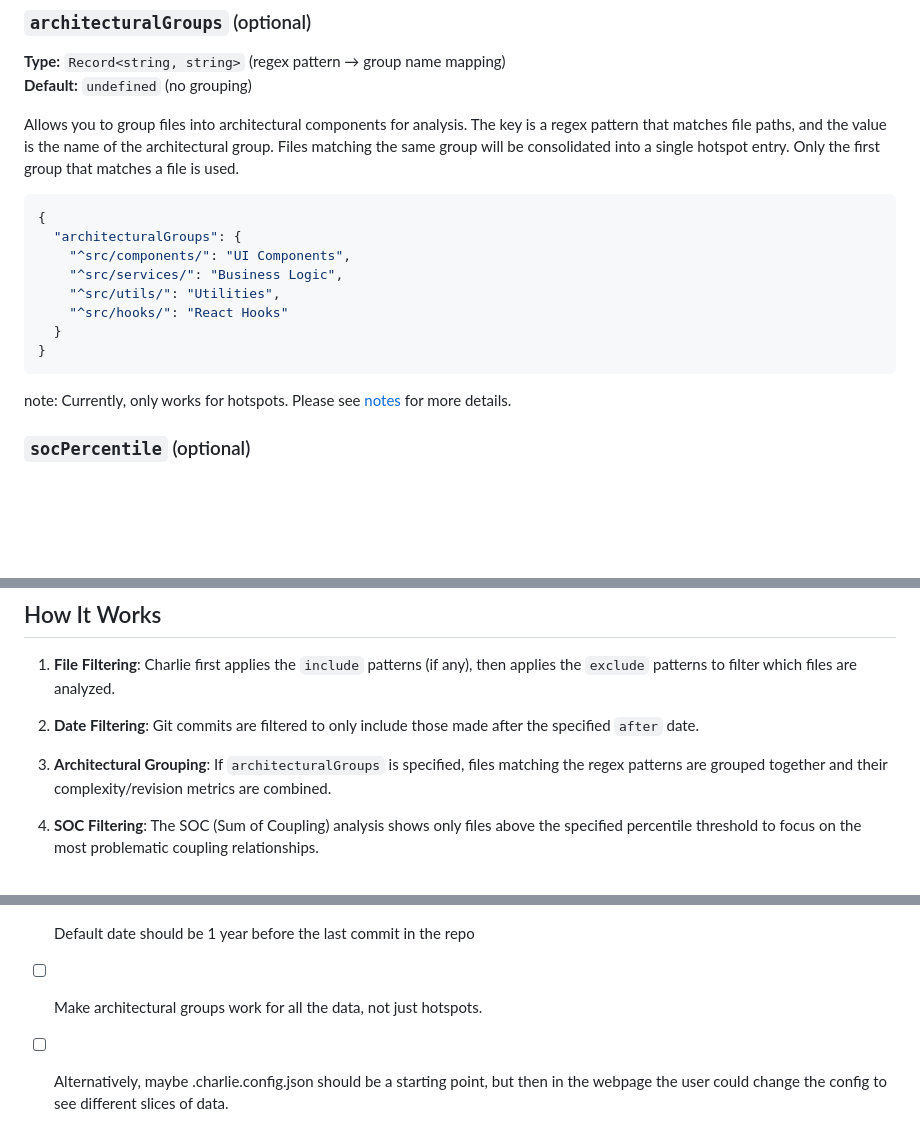
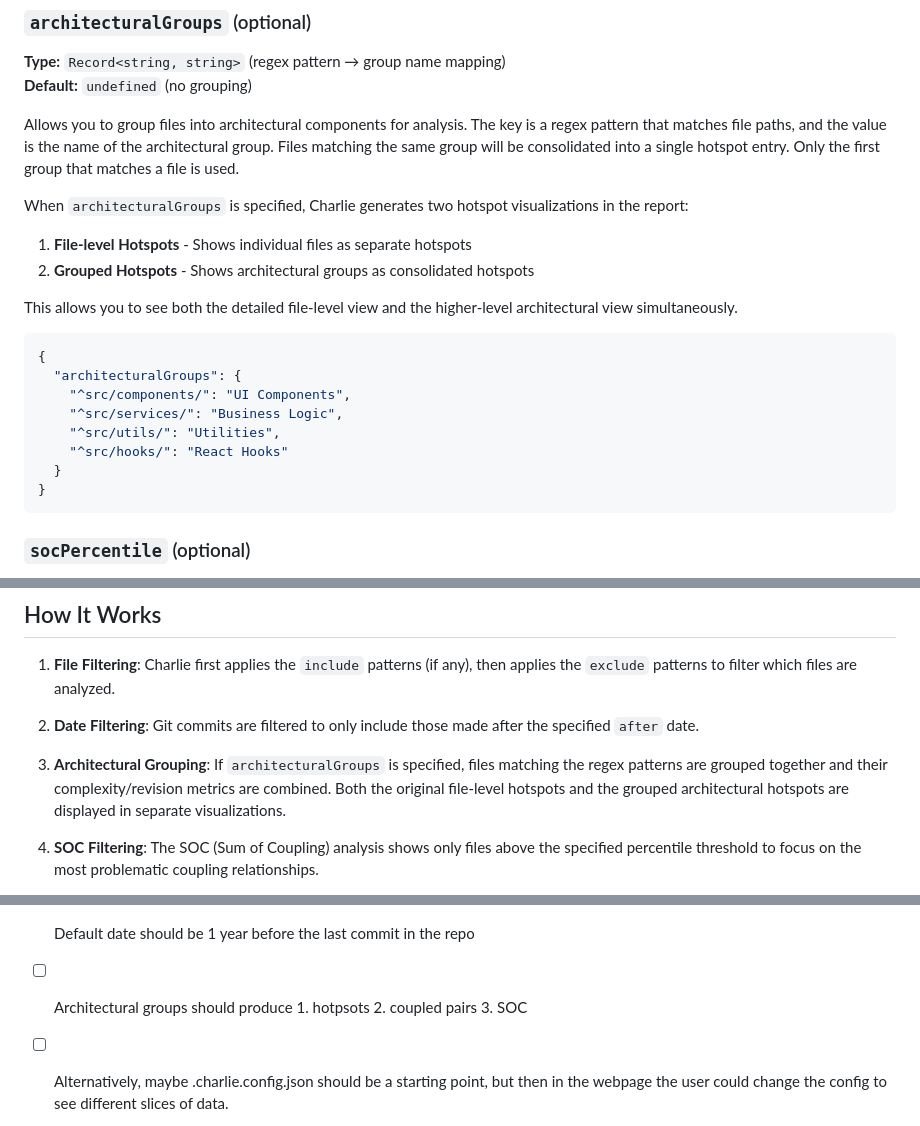
Before and after one commit to sudo97/charlie, a Markdown page: README.md, 3 parts joined by grey strips. Drawn GitHub-style; blank space fills up the shorter version.

Commit message:
Update README to clarify architectural grouping feature and its visualizations
- Added details on the two types of hotspot visualizations generated when `architecturalGroups` is specified: File-level Hotspots and Grouped Hotspots.
- Updated the description of architectural grouping to reflect the inclusion of both visualizations in the report.
- Revised the checklist to indicate that architectural groups should produce hotspots, coupled pairs, and SOC data.

````diff
--- a/README.md
+++ b/README.md
@@ -112,6 +112,12 @@ Specifies the earliest date for git commits to include in the analysis. Only com
 
 Allows you to group files into architectural components for analysis. The key is a regex pattern that matches file paths, and the value is the name of the architectural group. Files matching the same group will be consolidated into a single hotspot entry. Only the first group that matches a file is used.
 
+When `architecturalGroups` is specified, Charlie generates two hotspot visualizations in the report:
+1. **File-level Hotspots** - Shows individual files as separate hotspots
+2. **Grouped Hotspots** - Shows architectural groups as consolidated hotspots
+
+This allows you to see both the detailed file-level view and the higher-level architectural view simultaneously.
+
 ```json
 {
   "architecturalGroups": {
@@ -122,8 +128,6 @@ Allows you to group files into architectural components for analysis. The key is
   }
 }
 ```
-
-note: Currently, only works for hotspots. Please see [notes](#on-architectural-grouping) for more details.
 
 ### `socPercentile` (optional)
 
@@ -200,7 +204,7 @@ Here's a comprehensive example of a `.charlie.config.json` file:
 
 2. **Date Filtering**: Git commits are filtered to only include those made after the specified `after` date.
 
-3. **Architectural Grouping**: If `architecturalGroups` is specified, files matching the regex patterns are grouped together and their complexity/revision metrics are combined.
+3. **Architectural Grouping**: If `architecturalGroups` is specified, files matching the regex patterns are grouped together and their complexity/revision metrics are combined. Both the original file-level hotspots and the grouped architectural hotspots are displayed in separate visualizations.
 
 4. **SOC Filtering**: The SOC (Sum of Coupling) analysis shows only files above the specified percentile threshold to focus on the most problematic coupling relationships.
 
@@ -230,7 +234,7 @@ This creates an interesting paradox: the feature works best on codebases that ne
 - [x] Add a way to group files into "architectural components"
 - [x] Coupled pairs and SOC should show only significant data. This filtering should be implemented in the backend using `revisionsPercentile` and `minCouplingPercentage` configuration options.
 - [ ] Default date should be 1 year before the last commit in the repo
-- [ ] Make architectural groups work for all the data, not just hotspots.
+- [ ] Architectural groups should produce 1. hotpsots 2. coupled pairs 3. SOC
 - [ ] Alternatively, maybe .charlie.config.json should be a starting point, but then in the webpage the user could change the config to see different slices of data.
 - [ ] Add a way to find file/module owners
 - [ ] Add a way to find teams that happen to form by analyzing authors
````
